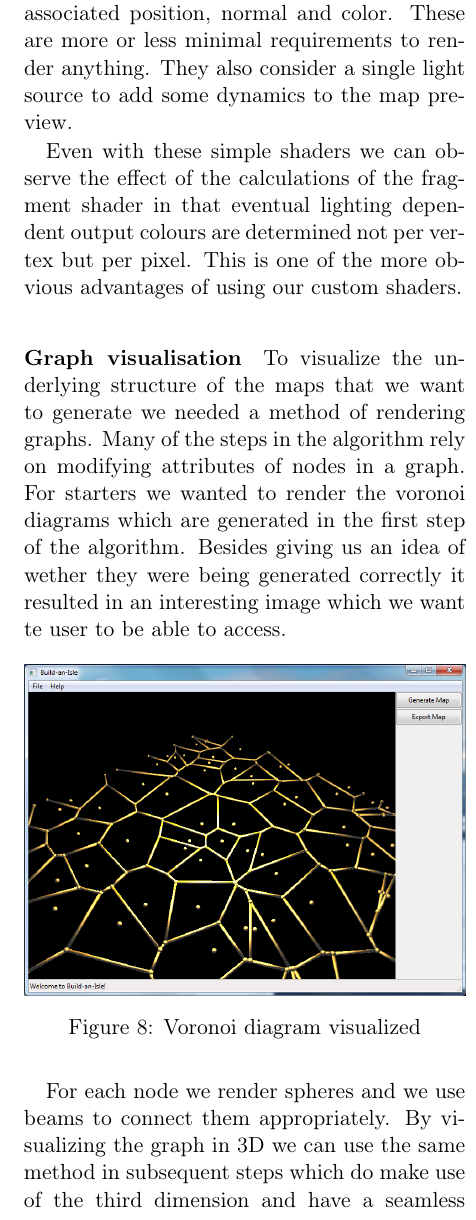
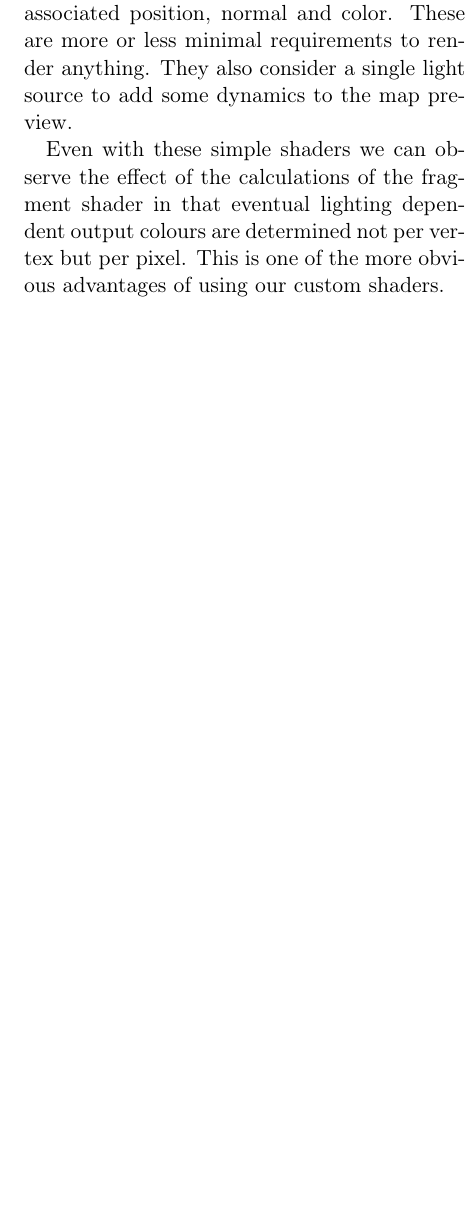
Before and after one commit to timvdalen/2IV06-report, a LaTeX paper (report.tex, which reads sections/analysis.tex): part of one column of page 5 of 6, cut so that both start at the same text, the shorter picture padded with empty space. Compiled offline with pdfLaTeX.

Commit message:
Remove Graph visualisation paragraph

```diff
--- a/sections/analysis.tex
+++ b/sections/analysis.tex
@@ -178,17 +178,3 @@ We want to give the user a good idea of what is being generated and how this is
 Whenever we will be rendering anything we will be using appropriate shaders. For now we will be using a pair of relatively simple vertex and fragment shaders to be extended where needed. To start with they take into account the projection, position of the camera and model matrix for whichever object is being drawn. Furthermore each vertex has an associated position, normal and color. These are more or less minimal requirements to render anything. They also consider a single light source to add some dynamics to the map preview.
 
 Even with these simple shaders we can observe the effect of the calculations of the fragment shader in that eventual lighting dependent output colours are determined not per vertex but per pixel. This is one of the more obvious advantages of using our custom shaders.
-
-\paragraph{Graph visualisation}
-
-To visualize the underlying structure of the maps that we want to generate we needed a method of rendering graphs. Many of the steps in the algorithm rely on modifying attributes of nodes in a graph. For starters we wanted to render the voronoi diagrams which are generated in the first step of the algorithm. Besides giving us an idea of wether they were being generated correctly it resulted in an interesting image which we want te user to be able to access.
-
-%Tim als jij dit ergens anders wil zetten mag dat ik wil er in ieder geval aan refereren
-\begin{figure}[h]
-	\centering
-	\includegraphics[width=\linewidth]{voronoi-random}
-	\caption{Voronoi diagram visualized}
-	\label{fig:voronoi-random}
-\end{figure}
-
-For each node we render spheres and we use beams to connect them appropriately. By visualizing the graph in 3D we can use the same method in subsequent steps which do make use of the third dimension and have a seamless transition. Figure~\ref{fig:voronoi-random} shows an example of a visualized randomly generated voronoi diagram.
```
